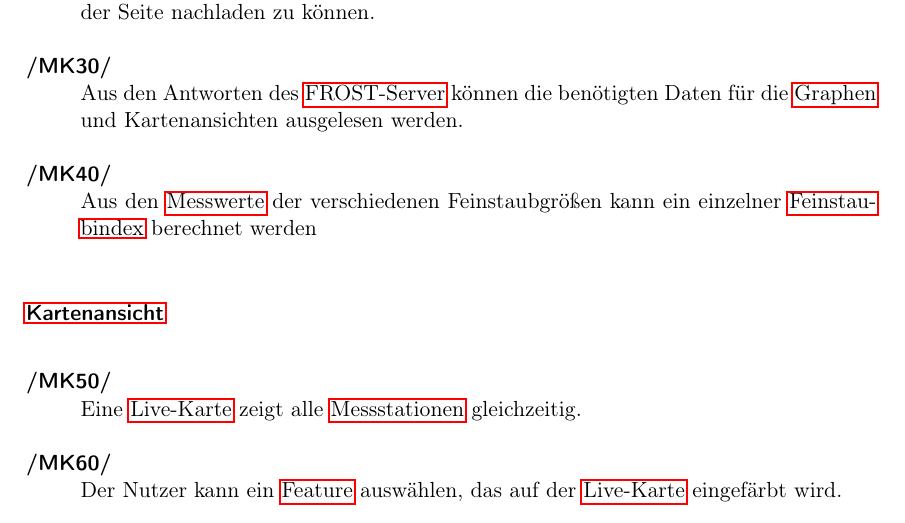
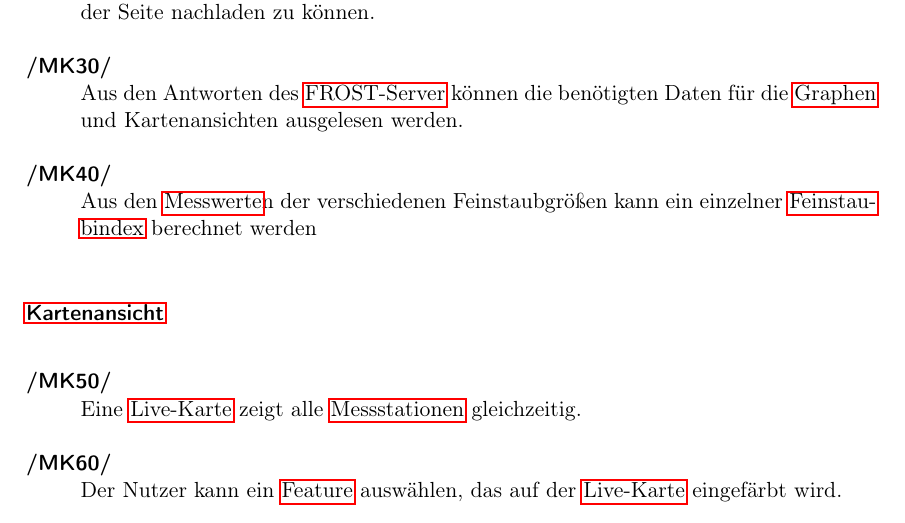
Before and after one commit to JonaEnz/pse-airquality-1, a LaTeX document (Pflichtenheft/Pflichtenheft.tex, which reads Pflichtenheft/chapters/Zielbestimmung.tex): part of page 8 of 34, cut so that both start at the same text. Compiled offline with pdfLaTeX.

Commit message:
Fix typos

```diff
--- a/Pflichtenheft/chapters/Zielbestimmung.tex
+++ b/Pflichtenheft/chapters/Zielbestimmung.tex
@@ -18,7 +18,7 @@ Die Anwendung soll die benötigten Daten selbstständig von einem \gls{FROST-Ser
 
 	\item Aus den Antworten des \gls{FROST-Server} können die benötigten Daten für die \glspl{Graph} und Kartenansichten ausgelesen werden.
 
-	\item Aus den \glspl{Messwert} der verschiedenen Feinstaubgrößen kann ein einzelner \gls{Feinstaubindex} berechnet werden
+	\item Aus den \glspl{Messwert}n der verschiedenen Feinstaubgrößen kann ein einzelner \gls{Feinstaubindex} berechnet werden
 \end{Kriterien}
 
 \subsubsection*{\gls{Kartenansicht}}
```
Also changed, not shown: Pflichtenheft/chapters/Zielbestimmung.tex (7 more changed lines).
